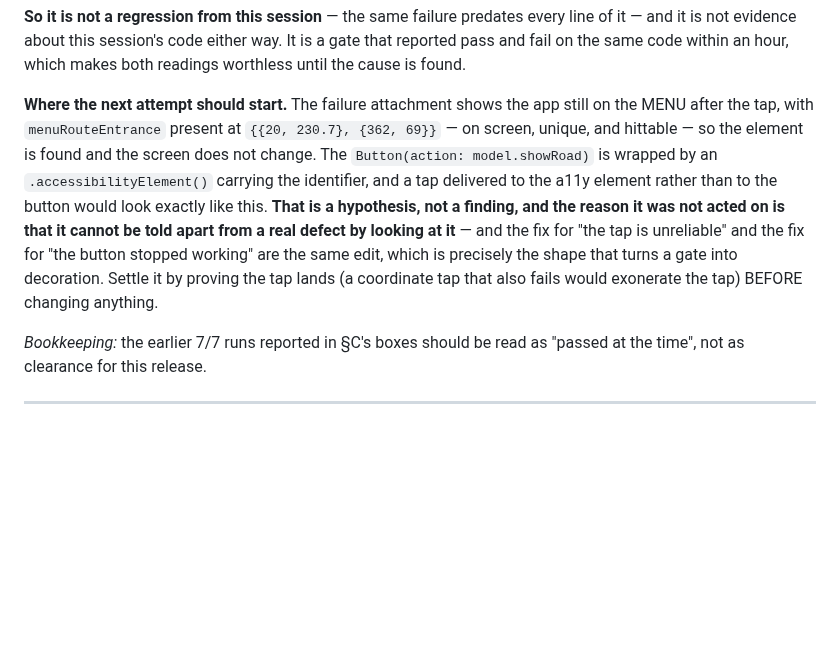
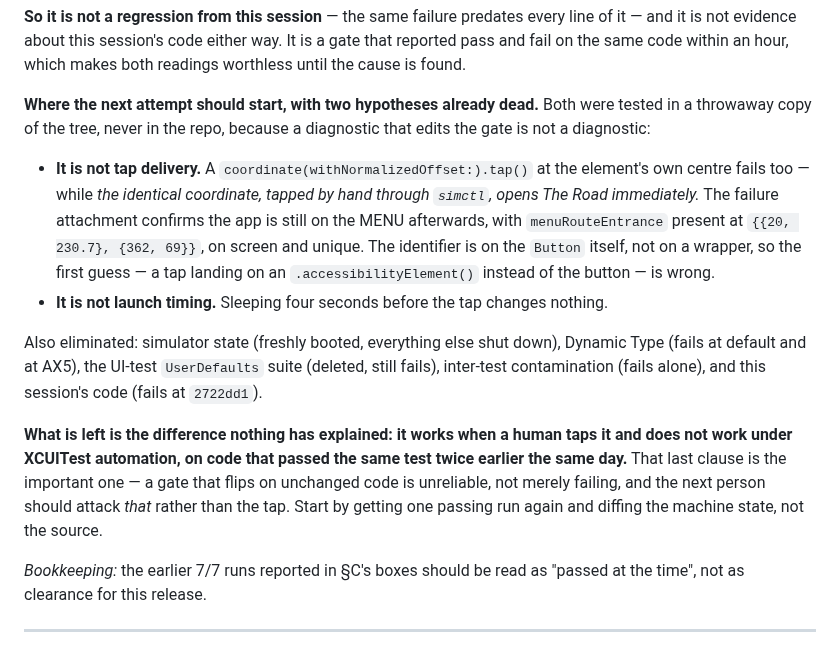
Before and after one commit to JasonYeYuhe/nihongo-ride-app, a Markdown page: docs/PLAN-ITERATION.md, the part around the change. Rendered like a GitHub page; blank space fills up the shorter version.

Commit message:
docs(iteration): §H — two hypotheses for the red placement gate, both dead
Tested in a throwaway copy of the tree, never in the repo, because a diagnostic
that edits the gate is not a diagnostic.

Not tap delivery: a coordinate tap at the element's own centre fails too, while
the identical coordinate tapped by hand through simctl opens The Road at once.
The identifier is on the Button itself, so the "tap landed on the a11y wrapper"
guess is wrong. Not launch timing either: four seconds of settling changes nothing.

Already eliminated: simulator state, Dynamic Type at both ends, the UI-test
defaults suite, inter-test contamination, and this session's code.

What is left is that it works for a human and not under automation, on code that
passed the same test twice earlier today — which makes it unreliable rather than
failing, and that is what the next attempt should attack.

Co-Authored-By: Claude Opus 5 <noreply@anthropic.com>

```diff
--- a/docs/PLAN-ITERATION.md
+++ b/docs/PLAN-ITERATION.md
@@ -399,16 +399,27 @@ RED.** Turning a gate green to make a suite pass is the one thing this project f
 it is not evidence about this session's code either way. It is a gate that reported pass and fail
 on the same code within an hour, which makes both readings worthless until the cause is found.
 
-**Where the next attempt should start.** The failure attachment shows the app still on the MENU
-after the tap, with `menuRouteEntrance` present at `{{20, 230.7}, {362, 69}}` — on screen, unique,
-and hittable — so the element is found and the screen does not change. The `Button(action:
-model.showRoad)` is wrapped by an `.accessibilityElement()` carrying the identifier, and a tap
-delivered to the a11y element rather than to the button would look exactly like this. **That is a
-hypothesis, not a finding, and the reason it was not acted on is that it cannot be told apart from
-a real defect by looking at it** — and the fix for "the tap is unreliable" and the fix for "the
-button stopped working" are the same edit, which is precisely the shape that turns a gate into
-decoration. Settle it by proving the tap lands (a coordinate tap that also fails would exonerate
-the tap) BEFORE changing anything.
+**Where the next attempt should start, with two hypotheses already dead.** Both were tested in a
+throwaway copy of the tree, never in the repo, because a diagnostic that edits the gate is not a
+diagnostic:
+
+* **It is not tap delivery.** A `coordinate(withNormalizedOffset:).tap()` at the element's own
+  centre fails too — while *the identical coordinate, tapped by hand through `simctl`, opens The
+  Road immediately.* The failure attachment confirms the app is still on the MENU afterwards,
+  with `menuRouteEntrance` present at `{{20, 230.7}, {362, 69}}`, on screen and unique. The
+  identifier is on the `Button` itself, not on a wrapper, so the first guess — a tap landing on
+  an `.accessibilityElement()` instead of the button — is wrong.
+* **It is not launch timing.** Sleeping four seconds before the tap changes nothing.
+
+Also eliminated: simulator state (freshly booted, everything else shut down), Dynamic Type (fails
+at default and at AX5), the UI-test `UserDefaults` suite (deleted, still fails), inter-test
+contamination (fails alone), and this session's code (fails at `2722dd1`).
+
+**What is left is the difference nothing has explained: it works when a human taps it and does not
+work under XCUITest automation, on code that passed the same test twice earlier the same day.**
+That last clause is the important one — a gate that flips on unchanged code is unreliable, not
+merely failing, and the next person should attack *that* rather than the tap. Start by getting one
+passing run again and diffing the machine state, not the source.
 
 *Bookkeeping:* the earlier 7/7 runs reported in §C's boxes should be read as "passed at the time",
 not as clearance for this release.
```
